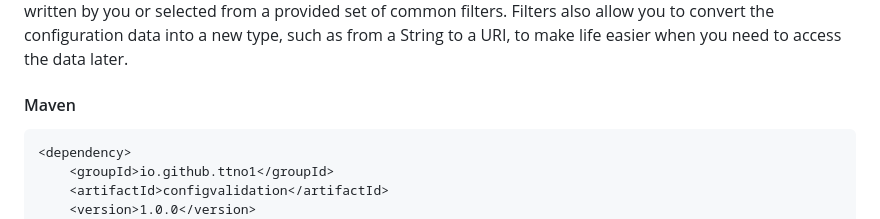
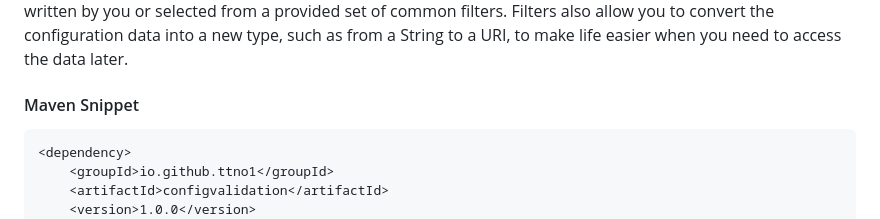
Before and after one commit to TTNO1/ConfigValidation4j, a Markdown page: README.md, the part around one of its changes. Drawn GitHub-style.

````diff
--- a/README.md
+++ b/README.md
@@ -14,7 +16,7 @@ Instead of getting a value from a configuration when you need it and supplying a
 at initialization. It supports basic type checking for all Java primitives, lists, and configuration subsections (maps) as well as validating more advanced "filters" that can be
 written by you or selected from a provided set of common filters. Filters also allow you to convert the configuration data into a new type, such as from a String to a URI, to make
 life easier when you need to access the data later.
-#### Maven
+#### Maven Snippet
 ```xml
 <dependency>
 	<groupId>io.github.ttno1</groupId>
````
Also changed, not shown: other parts of README.md (+2 -0 lines).
